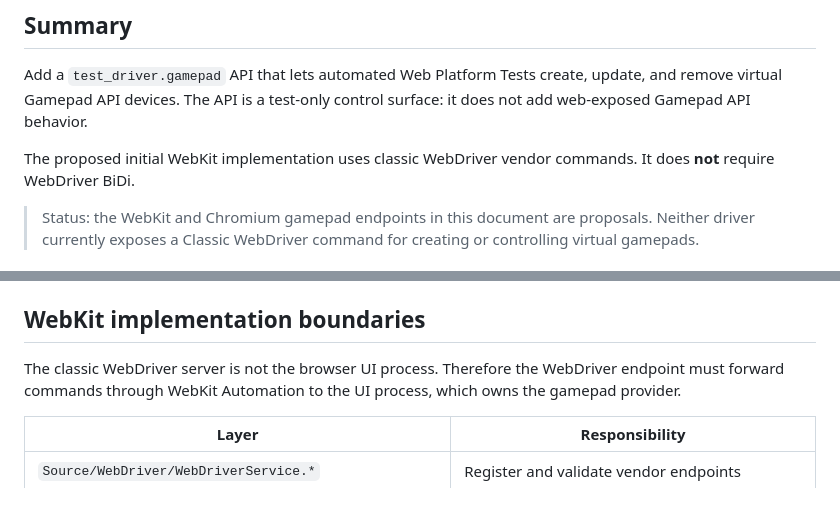
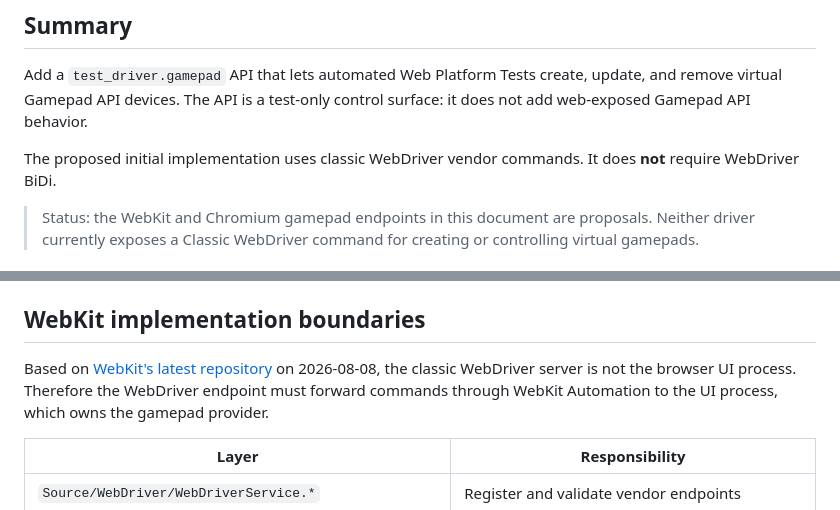
Before and after one commit to xingri/xingri.github.io, a Markdown page: gamepad-interop/proposal-2027.md, 2 parts joined by grey strips. GitHub-like rendering.

Commit message:
update proposal

```diff
--- a/gamepad-interop/proposal-2027.md
+++ b/gamepad-interop/proposal-2027.md
@@ -6,7 +6,7 @@ Add a `test_driver.gamepad` API that lets automated Web Platform Tests create,
 update, and remove virtual Gamepad API devices. The API is a test-only control
 surface: it does not add web-exposed Gamepad API behavior.
 
-The proposed initial WebKit implementation uses classic WebDriver vendor
+The proposed initial implementation uses classic WebDriver vendor
 commands. It does **not** require WebDriver BiDi.
 
 > Status: the WebKit and Chromium gamepad endpoints in this document are
@@ -180,7 +180,8 @@ to them directly; the WebKit `wptrunner` protocol part does.
 
 ## WebKit implementation boundaries
 
-The classic WebDriver server is not the browser UI process. Therefore the
+Based on [WebKit's latest repository](https://github.com/webKit/webkit) on 2026-08-08,
+the classic WebDriver server is not the browser UI process. Therefore the
 WebDriver endpoint must forward commands through WebKit Automation to the UI
 process, which owns the gamepad provider.
 
```
